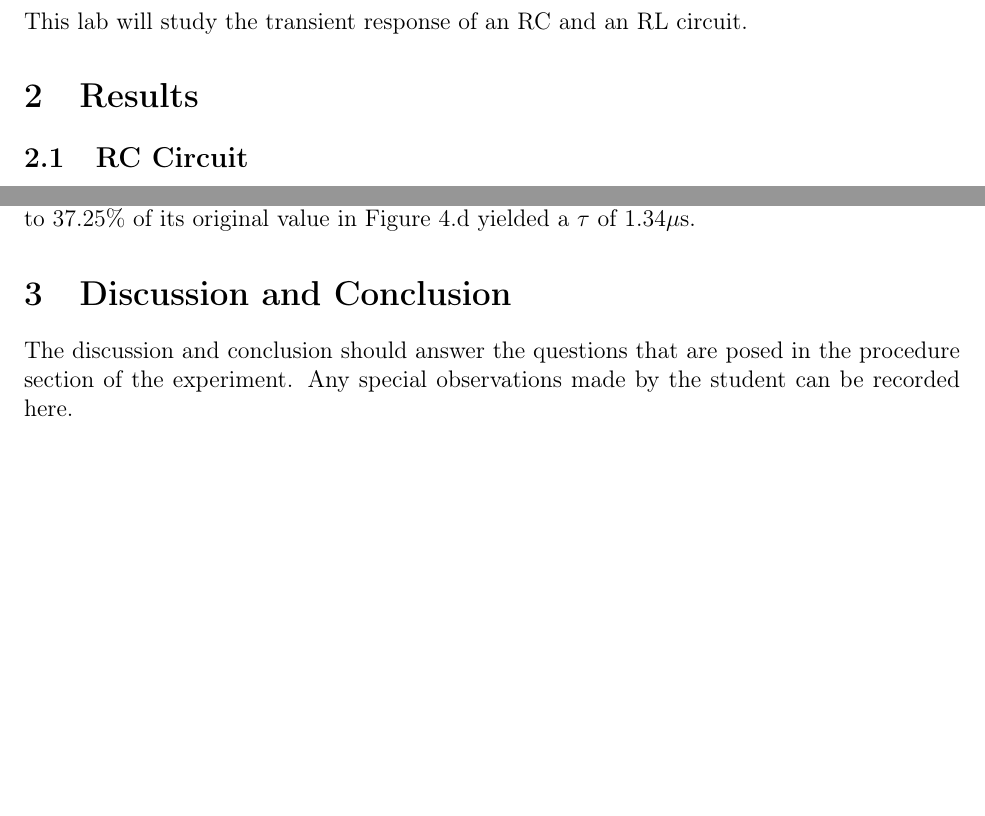
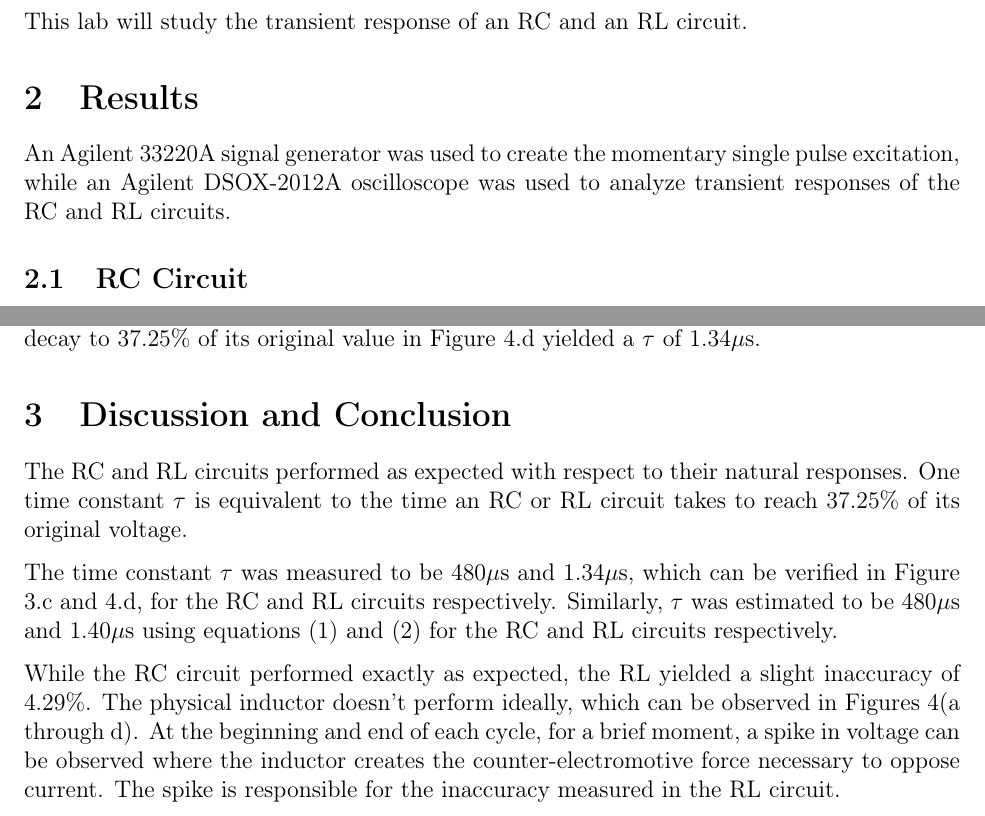
Before and after one commit to trstephen/Elec-250-labs, a LaTeX document (lab03/ELEC250_Lab_03.tex): two parts of pages 2 and 3 of 5, joined at a grey line, cut so that both start at the same text, the shorter picture padded with empty space. Compiled offline with pdfLaTeX.

Commit message:
Merge branch 'lab03' of https://github.com/trstephen/Elec-250-labs into lab03

```diff
--- a/lab03/ELEC250_Lab_03.tex
+++ b/lab03/ELEC250_Lab_03.tex
@@ -211,6 +211,9 @@ A01 - B01\\[1.5cm]
 This lab will study the transient response of an RC and an RL circuit.
 
 \section{Results}\label{sec:results}
+An Agilent 33220A signal generator was used to create the momentary single pulse excitation, while an Agilent DSOX-2012A oscilloscope was used to analyze transient responses of the RC and RL circuits.
+
+
 \subsection{RC Circuit}\label{sec:rc}
 The circuit was constructed as shown in Figure \ref{fig:rc_circuit} and excited using a 5 V$_{pp}$ single pulse source for a duration of 5ms.
 \begin{figure}[h]
@@ -246,10 +249,14 @@ The expected value of the time constant $\tau$ is given by
 	\tau = \frac{L}{R}
 \end{equation}
 
-Using \eqref{eqn:tau_rl}, the expected value of $\tau$ is 1.4$\mu$s. By measuring the time it took for $v_R$ to rise to 67.75\% of its final val in Figure \ref{fig:rl_meas}.c, $\tau$ was determined to be 1.4$\mu$s. The time for $v_L$ to decay to 37.25\% of its original value in Figure \ref{fig:rl_meas}.d yielded a $\tau$ of 1.34$\mu$s.
+Using \eqref{eqn:tau_rl}, the expected value of $\tau$ is 1.4$\mu$s. By measuring the time it took for $v_R$ to rise to 67.75\% of its final value in Figure \ref{fig:rl_meas}.c, $\tau$ was determined to be 1.4$\mu$s. The time for $v_L$ to decay to 37.25\% of its original value in Figure \ref{fig:rl_meas}.d yielded a $\tau$ of 1.34$\mu$s.
 
 \section{Discussion and Conclusion}\label{sec:d_and_c}
-The discussion and conclusion should answer the questions that are posed in the procedure section of the experiment. Any special observations made by the student can be recorded here.
+The RC and RL circuits performed as expected with respect to their natural responses. One time constant $\tau$ is equivalent to the time an RC or RL circuit takes to reach 37.25\% of its original voltage.
+
+The time constant $\tau$ was measured to be 480$\mu$s and 1.34$\mu$s, which can be verified in Figure \ref{fig:rc_meas}.c and \ref{fig:rl_meas}.d, for the RC and RL circuits respectively. Similarly, $\tau$ was estimated to be 480$\mu$s and 1.40$\mu$s using equations  \eqref{eqn:tau_rc} and  \eqref{eqn:tau_rl} for the RC and RL circuits respectively.
+
+While the RC circuit performed exactly as expected, the RL yielded a slight inaccuracy of 4.29\%. The physical inductor doesn't perform ideally, which can be observed in Figures  \ref{fig:rl_meas}(a through d). At the beginning and end of each cycle, for a brief moment, a spike in voltage can be observed where the inductor creates the counter-electromotive force necessary to oppose current. The spike is responsible for the inaccuracy measured in the RL circuit.
 
 \pagebreak
 %% I can't find a way to fit the title and images on the same page... no matter how small the images are.
```
Also changed, not shown: lab03/ELEC250_Lab_03.pdf.
